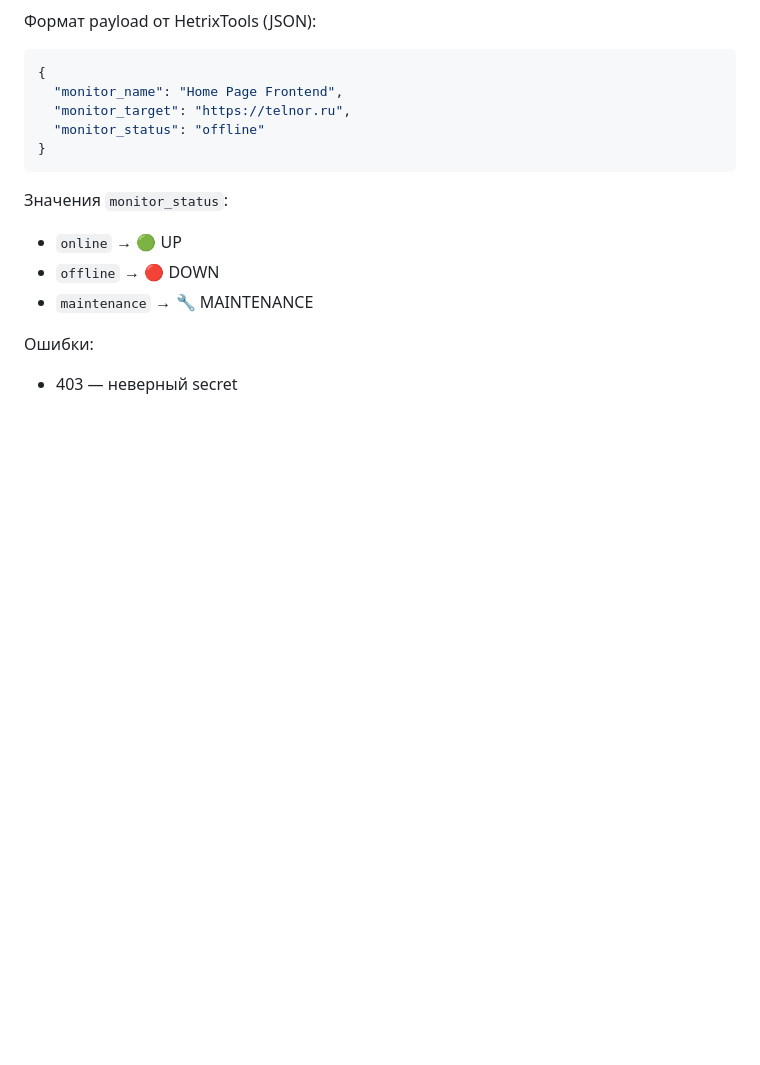
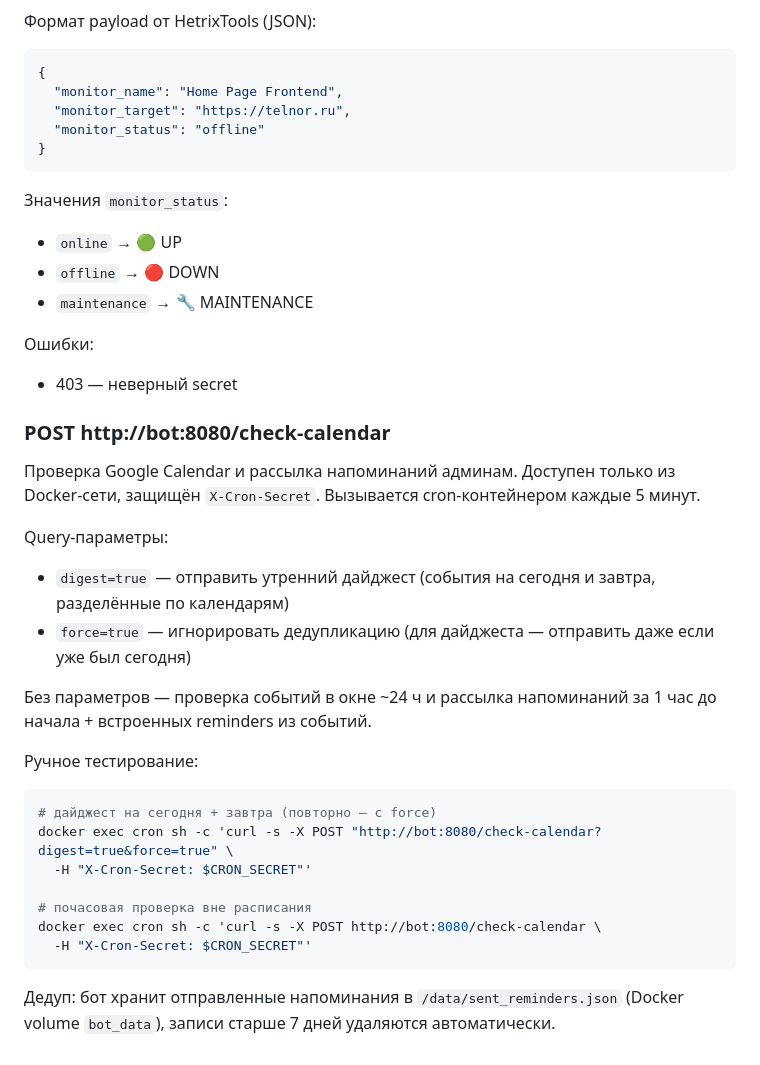
Before and after one commit to mrTelnor/home-page, a Markdown page: docs/api.md, the part around the change. Drawn GitHub-style; blank space fills up the shorter version.

````diff
--- a/docs/api.md
+++ b/docs/api.md
@@ -567,3 +567,26 @@ Webhook для HetrixTools. Секрет передаётся в query-пара
 
 Ошибки:
 - 403 — неверный secret
+
+### POST http://bot:8080/check-calendar
+
+Проверка Google Calendar и рассылка напоминаний админам. Доступен только из Docker-сети, защищён `X-Cron-Secret`. Вызывается cron-контейнером каждые 5 минут.
+
+Query-параметры:
+- `digest=true` — отправить утренний дайджест (события на сегодня и завтра, разделённые по календарям)
+- `force=true` — игнорировать дедупликацию (для дайджеста — отправить даже если уже был сегодня)
+
+Без параметров — проверка событий в окне ~24 ч и рассылка напоминаний за 1 час до начала + встроенных reminders из событий.
+
+Ручное тестирование:
+```bash
+# дайджест на сегодня + завтра (повторно — с force)
+docker exec cron sh -c 'curl -s -X POST "http://bot:8080/check-calendar?digest=true&force=true" \
+  -H "X-Cron-Secret: $CRON_SECRET"'
+
+# почасовая проверка вне расписания
+docker exec cron sh -c 'curl -s -X POST http://bot:8080/check-calendar \
+  -H "X-Cron-Secret: $CRON_SECRET"'
+```
+
+Дедуп: бот хранит отправленные напоминания в `/data/sent_reminders.json` (Docker volume `bot_data`), записи старше 7 дней удаляются автоматически.
````
Also changed, not shown: docs/architecture.md (+13 -1 lines), 1 other file.
